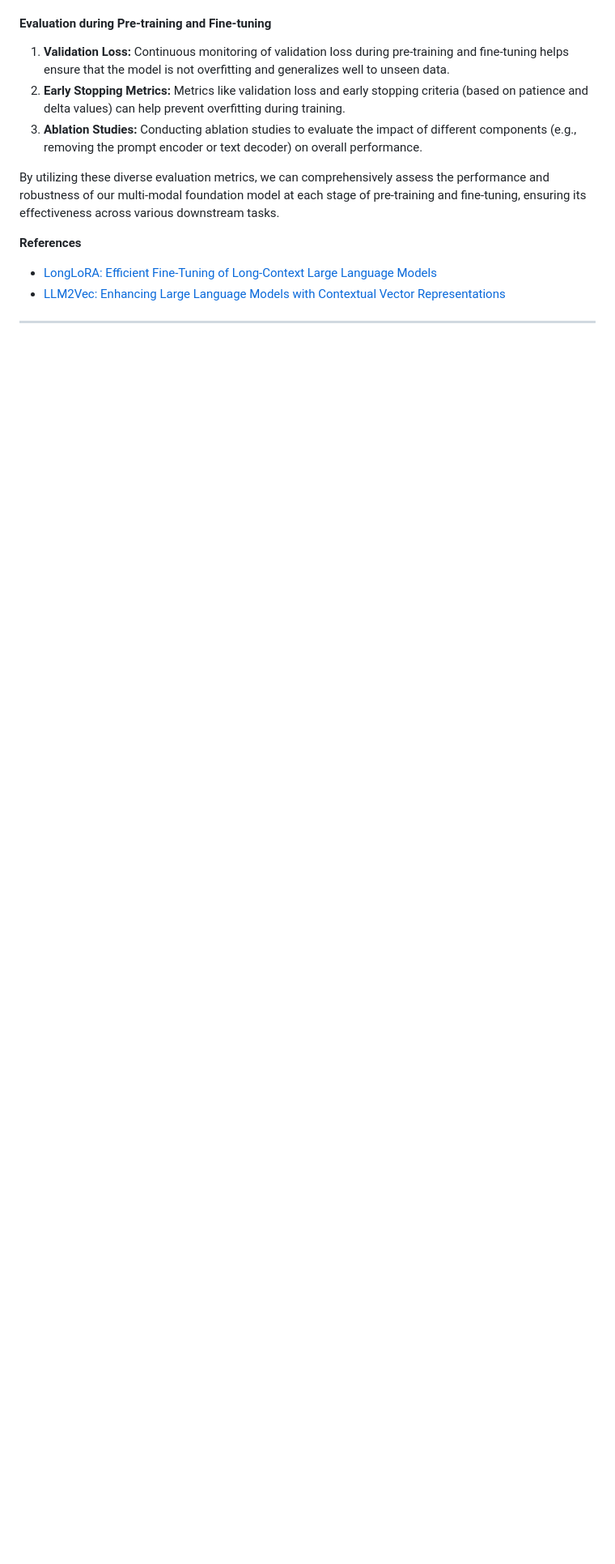
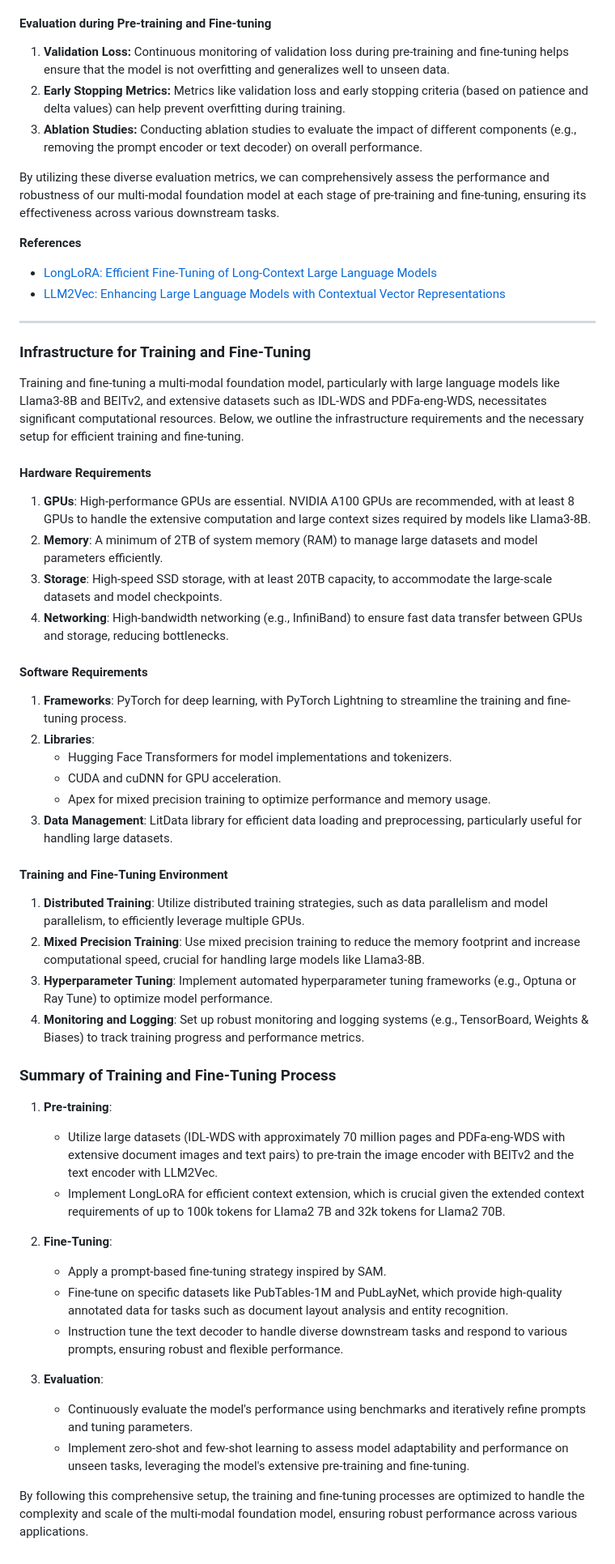
Before and after one commit to das-projects/Rhine, a Markdown page: README.md, the part around the change. Shown at 81% size. Drawn GitHub-style; blank space fills up the shorter version.

Commit message:
infrastructure

```diff
--- a/README.md
+++ b/README.md
@@ -1307,3 +1307,47 @@ By utilizing these diverse evaluation metrics, we can comprehensively assess the
 - [LLM2Vec: Enhancing Large Language Models with Contextual Vector Representations](https://arxiv.org/pdf/2404.05961)
 
 ---
+
+### Infrastructure for Training and Fine-Tuning
+
+Training and fine-tuning a multi-modal foundation model, particularly with large language models like Llama3-8B and BEITv2, and extensive datasets such as IDL-WDS and PDFa-eng-WDS, necessitates significant computational resources. Below, we outline the infrastructure requirements and the necessary setup for efficient training and fine-tuning.
+
+#### Hardware Requirements
+
+1. **GPUs**: High-performance GPUs are essential. NVIDIA A100 GPUs are recommended, with at least 8 GPUs to handle the extensive computation and large context sizes required by models like Llama3-8B.
+2. **Memory**: A minimum of 2TB of system memory (RAM) to manage large datasets and model parameters efficiently.
+3. **Storage**: High-speed SSD storage, with at least 20TB capacity, to accommodate the large-scale datasets and model checkpoints.
+4. **Networking**: High-bandwidth networking (e.g., InfiniBand) to ensure fast data transfer between GPUs and storage, reducing bottlenecks.
+
+#### Software Requirements
+
+1. **Frameworks**: PyTorch for deep learning, with PyTorch Lightning to streamline the training and fine-tuning process.
+2. **Libraries**:
+    - Hugging Face Transformers for model implementations and tokenizers.
+    - CUDA and cuDNN for GPU acceleration.
+    - Apex for mixed precision training to optimize performance and memory usage.
+3. **Data Management**: LitData library for efficient data loading and preprocessing, particularly useful for handling large datasets.
+
+#### Training and Fine-Tuning Environment
+
+1. **Distributed Training**: Utilize distributed training strategies, such as data parallelism and model parallelism, to efficiently leverage multiple GPUs.
+2. **Mixed Precision Training**: Use mixed precision training to reduce the memory footprint and increase computational speed, crucial for handling large models like Llama3-8B.
+3. **Hyperparameter Tuning**: Implement automated hyperparameter tuning frameworks (e.g., Optuna or Ray Tune) to optimize model performance.
+4. **Monitoring and Logging**: Set up robust monitoring and logging systems (e.g., TensorBoard, Weights & Biases) to track training progress and performance metrics.
+
+### Summary of Training and Fine-Tuning Process
+
+1. **Pre-training**:
+    - Utilize large datasets (IDL-WDS with approximately 70 million pages and PDFa-eng-WDS with extensive document images and text pairs) to pre-train the image encoder with BEITv2 and the text encoder with LLM2Vec.
+    - Implement LongLoRA for efficient context extension, which is crucial given the extended context requirements of up to 100k tokens for Llama2 7B and 32k tokens for Llama2 70B.
+
+2. **Fine-Tuning**:
+    - Apply a prompt-based fine-tuning strategy inspired by SAM.
+    - Fine-tune on specific datasets like PubTables-1M and PubLayNet, which provide high-quality annotated data for tasks such as document layout analysis and entity recognition.
+    - Instruction tune the text decoder to handle diverse downstream tasks and respond to various prompts, ensuring robust and flexible performance.
+
+3. **Evaluation**:
+    - Continuously evaluate the model's performance using benchmarks and iteratively refine prompts and tuning parameters.
+    - Implement zero-shot and few-shot learning to assess model adaptability and performance on unseen tasks, leveraging the model's extensive pre-training and fine-tuning.
+
+By following this comprehensive setup, the training and fine-tuning processes are optimized to handle the complexity and scale of the multi-modal foundation model, ensuring robust performance across various applications.
```
